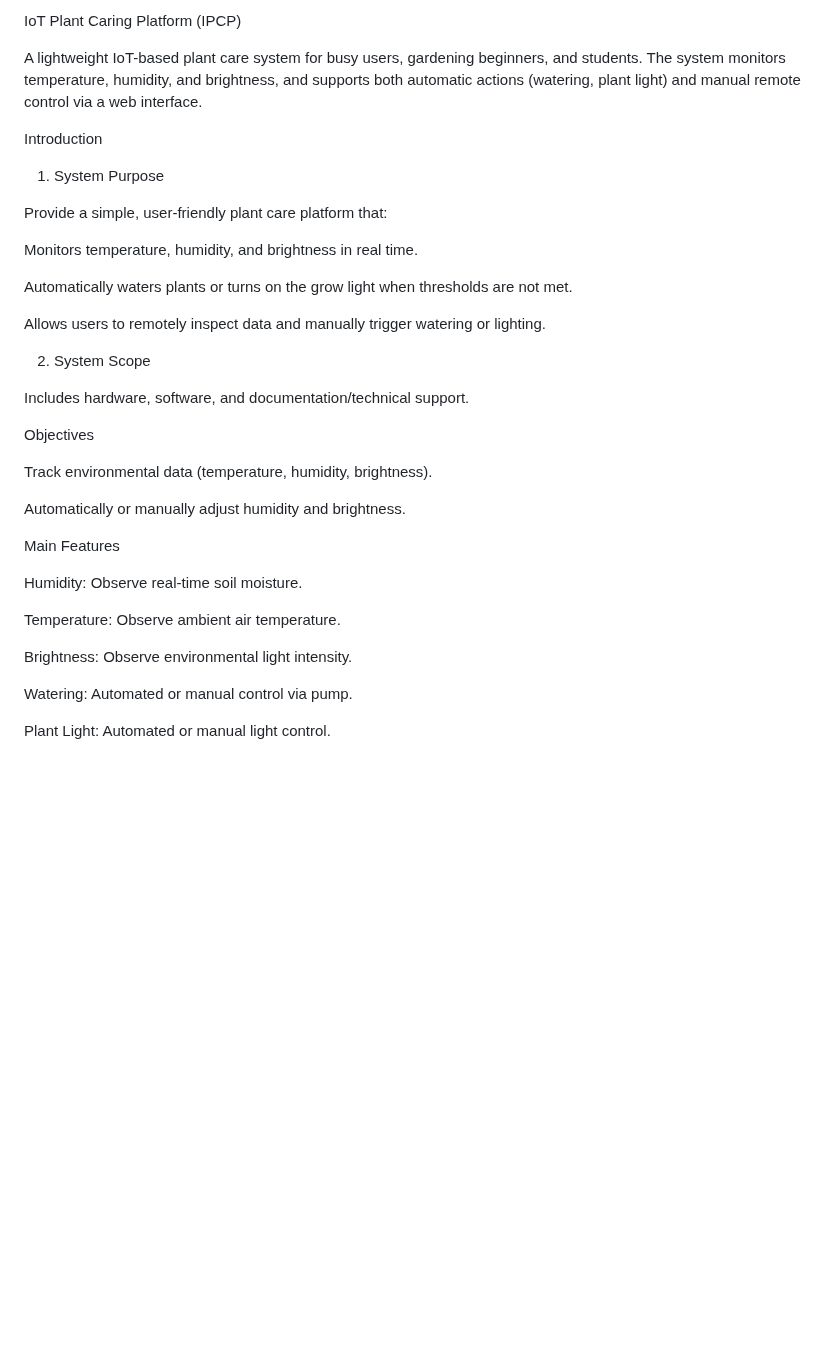
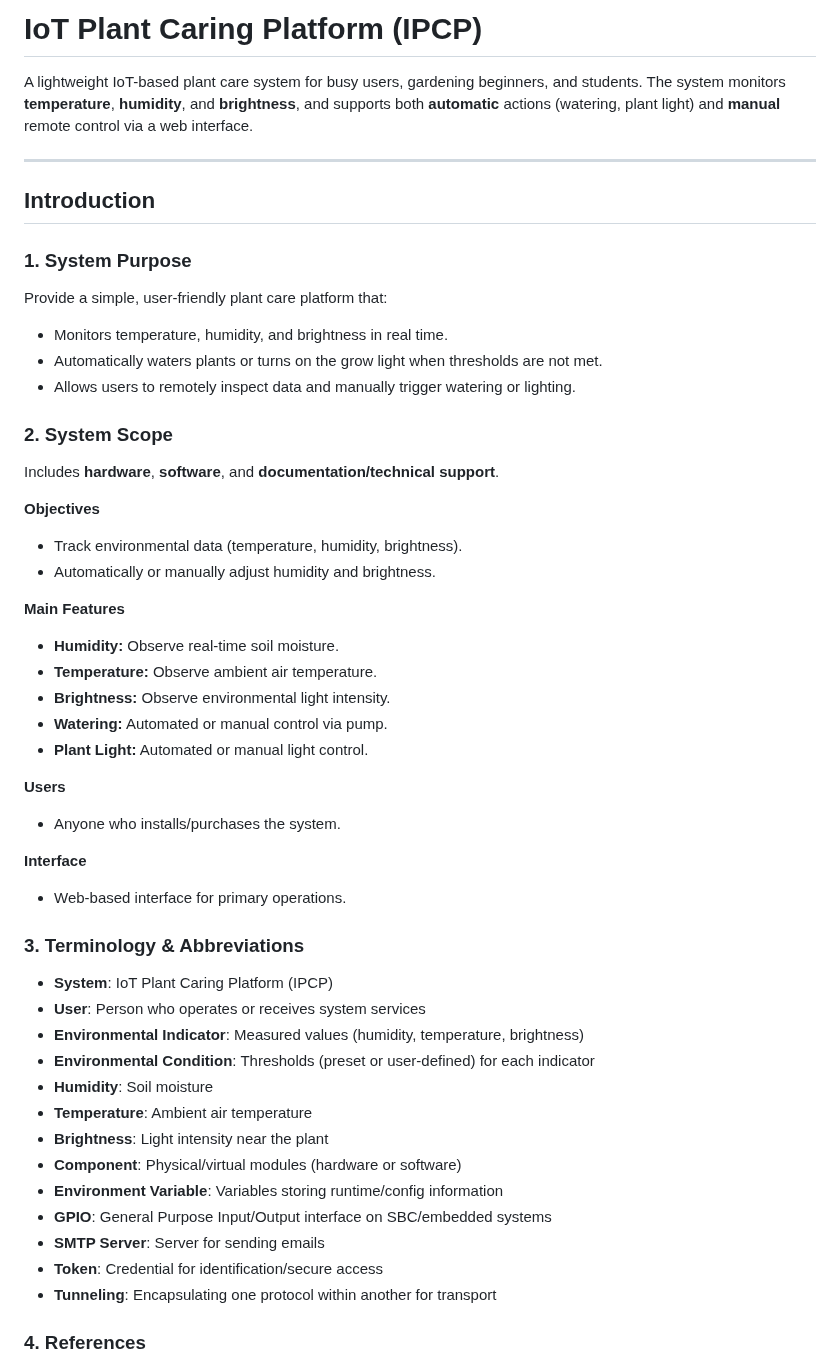
Before and after one commit to CarolLee1117/IPCP, a Markdown page: README.md, the part around one of its changes. Drawn GitHub-style; blank space fills up the shorter version.

```diff
--- a/README.md
+++ b/README.md
@@ -1,37 +1,59 @@
-IoT Plant Caring Platform (IPCP)
+# IoT Plant Caring Platform (IPCP)
 
-A lightweight IoT-based plant care system for busy users, gardening beginners, and students. The system monitors temperature, humidity, and brightness, and supports both automatic actions (watering, plant light) and manual remote control via a web interface.
+A lightweight IoT-based plant care system for busy users, gardening beginners, and students. The system monitors **temperature**, **humidity**, and **brightness**, and supports both **automatic** actions (watering, plant light) and **manual** remote control via a web interface.
 
-Introduction
-1. System Purpose
+---
+
+## Introduction
+
+### 1. System Purpose
 
 Provide a simple, user-friendly plant care platform that:
 
-Monitors temperature, humidity, and brightness in real time.
+* Monitors temperature, humidity, and brightness in real time.
+* Automatically waters plants or turns on the grow light when thresholds are not met.
+* Allows users to remotely inspect data and manually trigger watering or lighting.
 
-Automatically waters plants or turns on the grow light when thresholds are not met.
+### 2. System Scope
 
-Allows users to remotely inspect data and manually trigger watering or lighting.
+Includes **hardware**, **software**, and **documentation/technical support**.
 
-2. System Scope
+**Objectives**
 
-Includes hardware, software, and documentation/technical support.
+* Track environmental data (temperature, humidity, brightness).
+* Automatically or manually adjust humidity and brightness.
 
-Objectives
+**Main Features**
 
-Track environmental data (temperature, humidity, brightness).
+* **Humidity:** Observe real-time soil moisture.
+* **Temperature:** Observe ambient air temperature.
+* **Brightness:** Observe environmental light intensity.
+* **Watering:** Automated or manual control via pump.
+* **Plant Light:** Automated or manual light control.
 
-Automatically or manually adjust humidity and brightness.
+**Users**
 
-Main Features
+* Anyone who installs/purchases the system.
 
-Humidity: Observe real-time soil moisture.
+**Interface**
 
-Temperature: Observe ambient air temperature.
+* Web-based interface for primary operations.
 
-Brightness: Observe environmental light intensity.
+### 3. Terminology & Abbreviations
 
-Watering: Automated or manual control via pump.
+* **System**: IoT Plant Caring Platform (IPCP)
+* **User**: Person who operates or receives system services
+* **Environmental Indicator**: Measured values (humidity, temperature, brightness)
+* **Environmental Condition**: Thresholds (preset or user-defined) for each indicator
+* **Humidity**: Soil moisture
+* **Temperature**: Ambient air temperature
+* **Brightness**: Light intensity near the plant
+* **Component**: Physical/virtual modules (hardware or software)
+* **Environment Variable**: Variables storing runtime/config information
+* **GPIO**: General Purpose Input/Output interface on SBC/embedded systems
+* **SMTP Server**: Server for sending emails
+* **Token**: Credential for identification/secure access
+* **Tunneling**: Encapsulating one protocol within another for transport
 
-Plant Light: Automated or manual light control.
+### 4. References
 
```
Also changed, not shown: other parts of README.md (+100 -180 lines).
